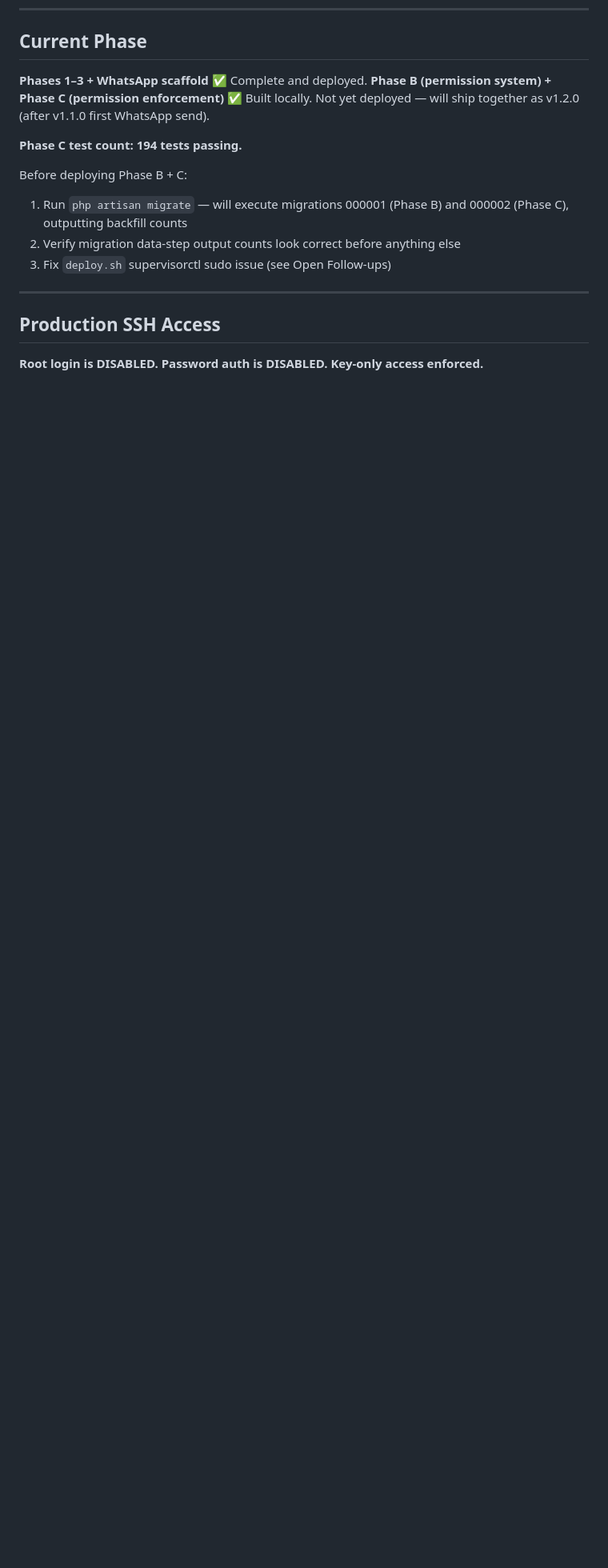
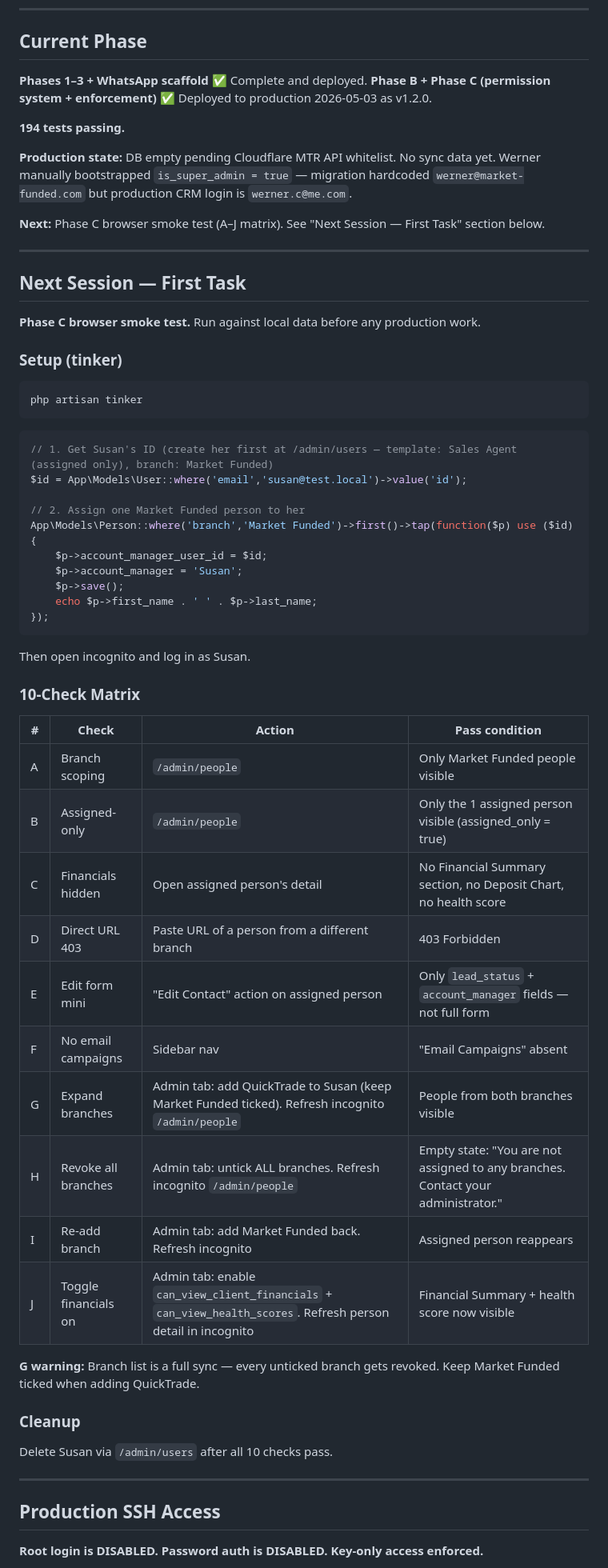
Before and after one commit to WernerCrous1972/Market-Funded-Crm, a Markdown page: CLAUDE.md, the part around one of its changes. Shown at 80% size. GitHub-like rendering; blank space fills up the shorter version.

Commit message:
docs: session notes 2026-05-03 — v1.2.0 deployed, bootstrap email bug, smoke test matrix
- CHANGELOG v1.2.0: date corrected, deployment section added (bootstrap email bug,
  empty production DB pending Cloudflare, smoke test pending)
- CLAUDE.md: Current Phase updated to reflect deployed state
- CLAUDE.md: Next Session section added with Phase C A–J smoke test matrix + tinker setup
- CLAUDE.md: Open follow-ups refreshed (smoke test, Cloudflare, bootstrap email fix,
  first-sync plan, sales onboarding)

Co-Authored-By: Claude Sonnet 4.6 <noreply@anthropic.com>

````diff
--- a/CLAUDE.md
+++ b/CLAUDE.md
@@ -132,14 +133,59 @@ Do NOT skip this protocol even if Werner asks for a quick task. A 30-second orie
 ## Current Phase
 
 **Phases 1–3 + WhatsApp scaffold** ✅ Complete and deployed.
-**Phase B (permission system) + Phase C (permission enforcement)** ✅ Built locally. Not yet deployed — will ship together as v1.2.0 (after v1.1.0 first WhatsApp send).
+**Phase B + Phase C (permission system + enforcement)** ✅ Deployed to production 2026-05-03 as v1.2.0.
 
-**Phase C test count: 194 tests passing.**
+**194 tests passing.**
 
-Before deploying Phase B + C:
-1. Run `php artisan migrate` — will execute migrations 000001 (Phase B) and 000002 (Phase C), outputting backfill counts
-2. Verify migration data-step output counts look correct before anything else
-3. Fix `deploy.sh` supervisorctl sudo issue (see Open Follow-ups)
+**Production state:** DB empty pending Cloudflare MTR API whitelist. No sync data yet. Werner manually bootstrapped `is_super_admin = true` — migration hardcoded `werner@market-funded.com` but production CRM login is `werner.c@me.com`.
+
+**Next:** Phase C browser smoke test (A–J matrix). See "Next Session — First Task" section below.
+
+---
+
+## Next Session — First Task
+
+**Phase C browser smoke test.** Run against local data before any production work.
+
+### Setup (tinker)
+
+```bash
+php artisan tinker
+```
+```php
+// 1. Get Susan's ID (create her first at /admin/users — template: Sales Agent (assigned only), branch: Market Funded)
+$id = App\Models\User::where('email','susan@test.local')->value('id');
+
+// 2. Assign one Market Funded person to her
+App\Models\Person::where('branch','Market Funded')->first()->tap(function($p) use ($id) {
+    $p->account_manager_user_id = $id;
+    $p->account_manager = 'Susan';
+    $p->save();
+    echo $p->first_name . ' ' . $p->last_name;
+});
+```
+
+Then open incognito and log in as Susan.
+
+### 10-Check Matrix
+
+| # | Check | Action | Pass condition |
+|---|---|---|---|
+| A | Branch scoping | `/admin/people` | Only Market Funded people visible |
+| B | Assigned-only | `/admin/people` | Only the 1 assigned person visible (assigned_only = true) |
+| C | Financials hidden | Open assigned person's detail | No Financial Summary section, no Deposit Chart, no health score |
+| D | Direct URL 403 | Paste URL of a person from a different branch | 403 Forbidden |
+| E | Edit form mini | "Edit Contact" action on assigned person | Only `lead_status` + `account_manager` fields — not full form |
+| F | No email campaigns | Sidebar nav | "Email Campaigns" absent |
+| G | Expand branches | Admin tab: add QuickTrade to Susan (keep Market Funded ticked). Refresh incognito `/admin/people` | People from both branches visible |
+| H | Revoke all branches | Admin tab: untick ALL branches. Refresh incognito `/admin/people` | Empty state: "You are not assigned to any branches. Contact your administrator." |
+| I | Re-add branch | Admin tab: add Market Funded back. Refresh incognito | Assigned person reappears |
+| J | Toggle financials on | Admin tab: enable `can_view_client_financials` + `can_view_health_scores`. Refresh person detail in incognito | Financial Summary + health score now visible |
+
+**G warning:** Branch list is a full sync — every unticked branch gets revoked. Keep Market Funded ticked when adding QuickTrade.
+
+### Cleanup
+Delete Susan via `/admin/users` after all 10 checks pass.
 
 ---
 
````
Also changed, not shown: other parts of CLAUDE.md (+9 -8 lines), CHANGELOG.md (+13 -1 lines).
